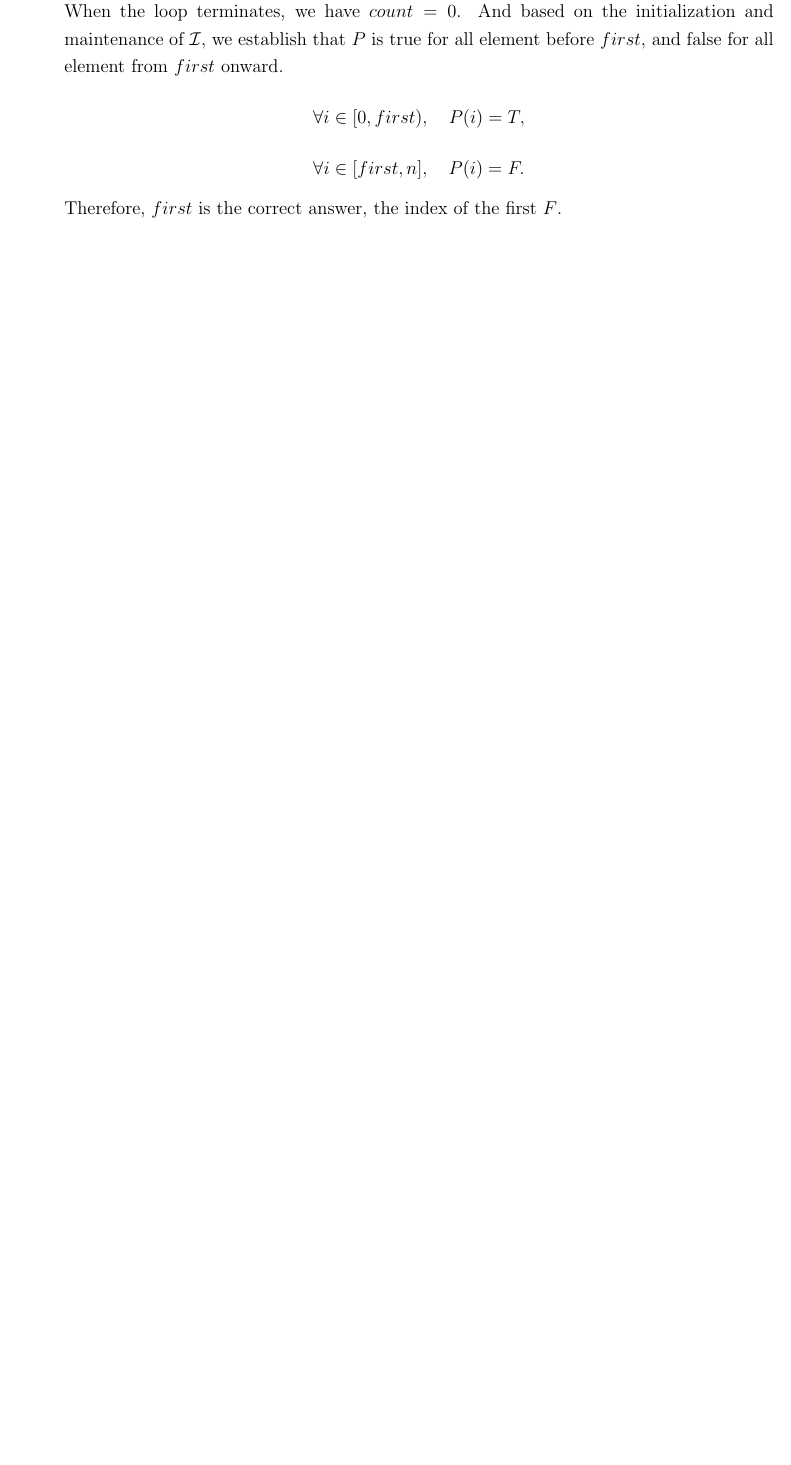
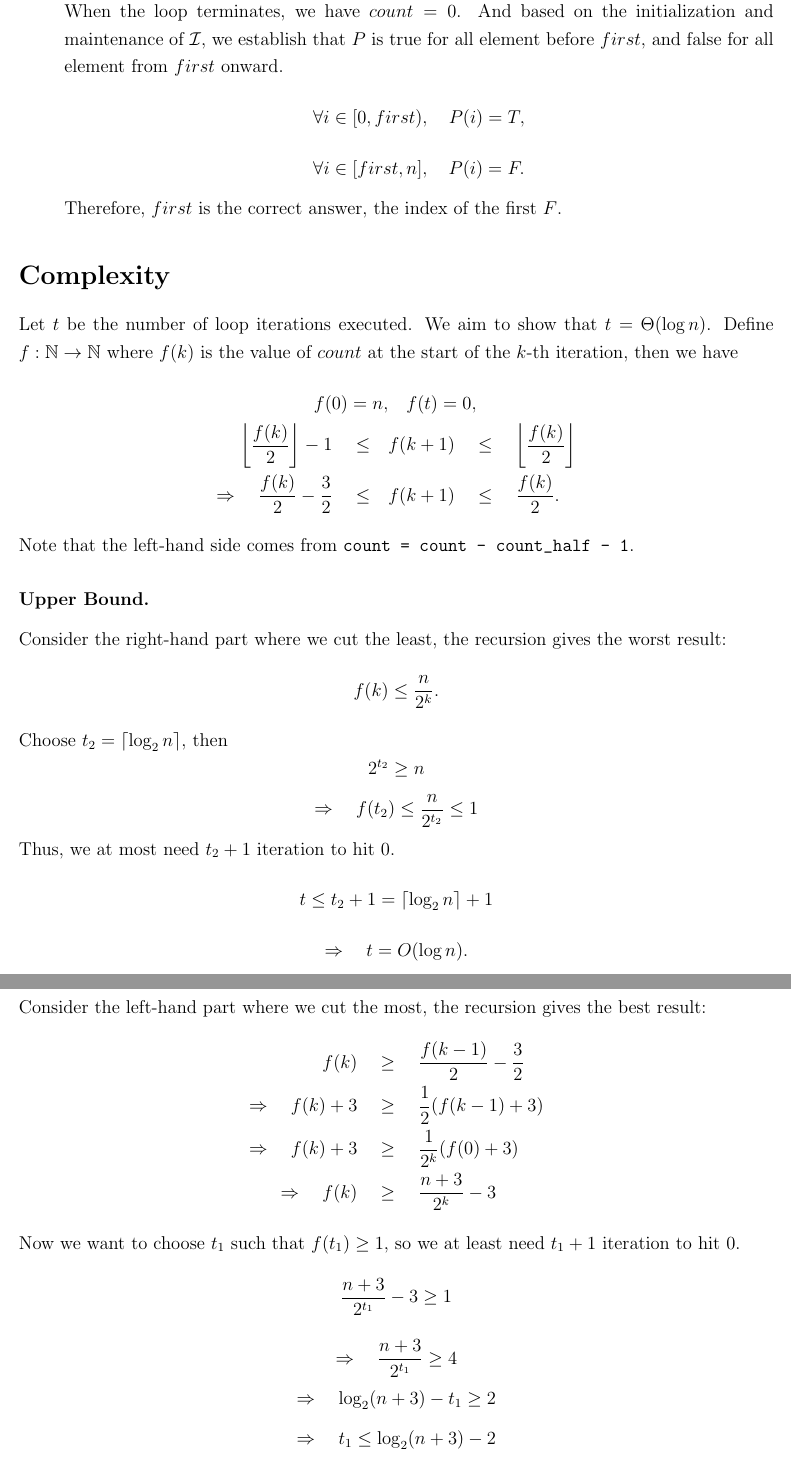
Before and after one commit to LaneCeea/I2A, a LaTeX document (02-binary-search/analysis.tex): part of page 5 of 5 before the commit and two parts of pages 5 and 6 of 6 after it, the two joined at a grey line, cut so that both start at the same text, the shorter picture padded with empty space. Compiled offline with pdfLaTeX.

Commit message:
complete 02-binary-search complexity analysis

```diff
--- a/02-binary-search/analysis.tex
+++ b/02-binary-search/analysis.tex
@@ -207,3 +207,4 @@ The loop invariant ensures that the index of the first \(F\) lies in the range \
     \]
     and the update value \(count' \in \{\lfloor count / 2 \rfloor, \lfloor count / 2 \rfloor - 1\}\), this gives
     \[
+        0 \leq count' \leq count / 2 < count.
@@ -222,3 +222,55 @@ The loop invariant ensures that the index of the first \(F\) lies in the range \
     Therefore, \(first\) is the correct answer, the index of the first \(F\).
 \end{enumerate}
 
+\section*{Complexity}
+
+Let \(t\) be the number of loop iterations executed. We aim to show that \(t = \Theta(\log n)\). Define \(f : \mathbb{N} \to \mathbb{N}\) where \(f(k)\) is the value of \(count\) at the start of the \(k\)-th iteration, then we have
+\begin{align*}
+    f(0) = n, & \quad f(t) = 0, \\
+    \floor*{\frac{f(k)}{2}} - 1 \quad \leq \quad & f(k+1) \quad \leq \quad \floor*{\frac{f(k)}{2}} \\
+    \Rightarrow \quad \frac{f(k)}{2} - \frac{3}{2} \quad \leq \quad & f(k+1) \quad \leq \quad \frac{f(k)}{2}.
+\end{align*}
+Note that the left-hand side comes from \verb|count = count - count_half - 1|.
+
+\subsubsection*{Upper Bound.}
+
+Consider the right-hand part where we cut the least, the recursion gives the worst result:
+\[
+    f(k) \leq \frac{n}{2^k}.
+\]
+Choose \(t_2 = \ceil{\log_2 n}\), then
+\[
+    2^{t_2} \geq n
+\]
+\[
+    \Rightarrow \quad f(t_2) \leq \frac{n}{2^{t_2}} \leq 1
+\]
+Thus, we at most need \(t_2 + 1\) iteration to hit 0.
+\[
+    t \leq t_2 + 1 = \ceil{\log_2 n} + 1
+\]
+\[
+    \Rightarrow \quad t = O(\log n).
+\]
+
+\subsubsection*{Lower Bound.}
+
+Consider the left-hand part where we cut the most, the recursion gives the best result:
+\begin{align*}
+    f(k) \quad & \geq \quad \frac{f(k-1)}{2} - \frac{3}{2} \\
+    \Rightarrow \quad f(k) + 3 \quad & \geq \quad \frac{1}{2} (f(k-1) + 3) \\
+    \Rightarrow \quad f(k) + 3 \quad & \geq \quad \frac{1}{2^k} (f(0) + 3) \\
+    \Rightarrow \quad f(k) \quad & \geq \quad \frac{n + 3}{2^k} - 3
+\end{align*}
+Now we want to choose \(t_1\) such that \(f(t_1) \geq 1\), so we at least need \(t_1 + 1\) iteration to hit 0.
+\[
+    \frac{n + 3}{2^{t_1}} - 3 \geq 1
+\]
+\[
+    \Rightarrow \quad \frac{n + 3}{2^{t_1}} \geq 4
+\]
+\[
+    \Rightarrow \quad \log_2(n + 3) - t_1 \geq 2
+\]
+\[
+    \Rightarrow \quad t_1 \leq \log_2(n + 3) - 2
```
Also changed, not shown: 02-binary-search/analysis.pdf, 02-binary-search/analysis.tex (18 more changed lines).
